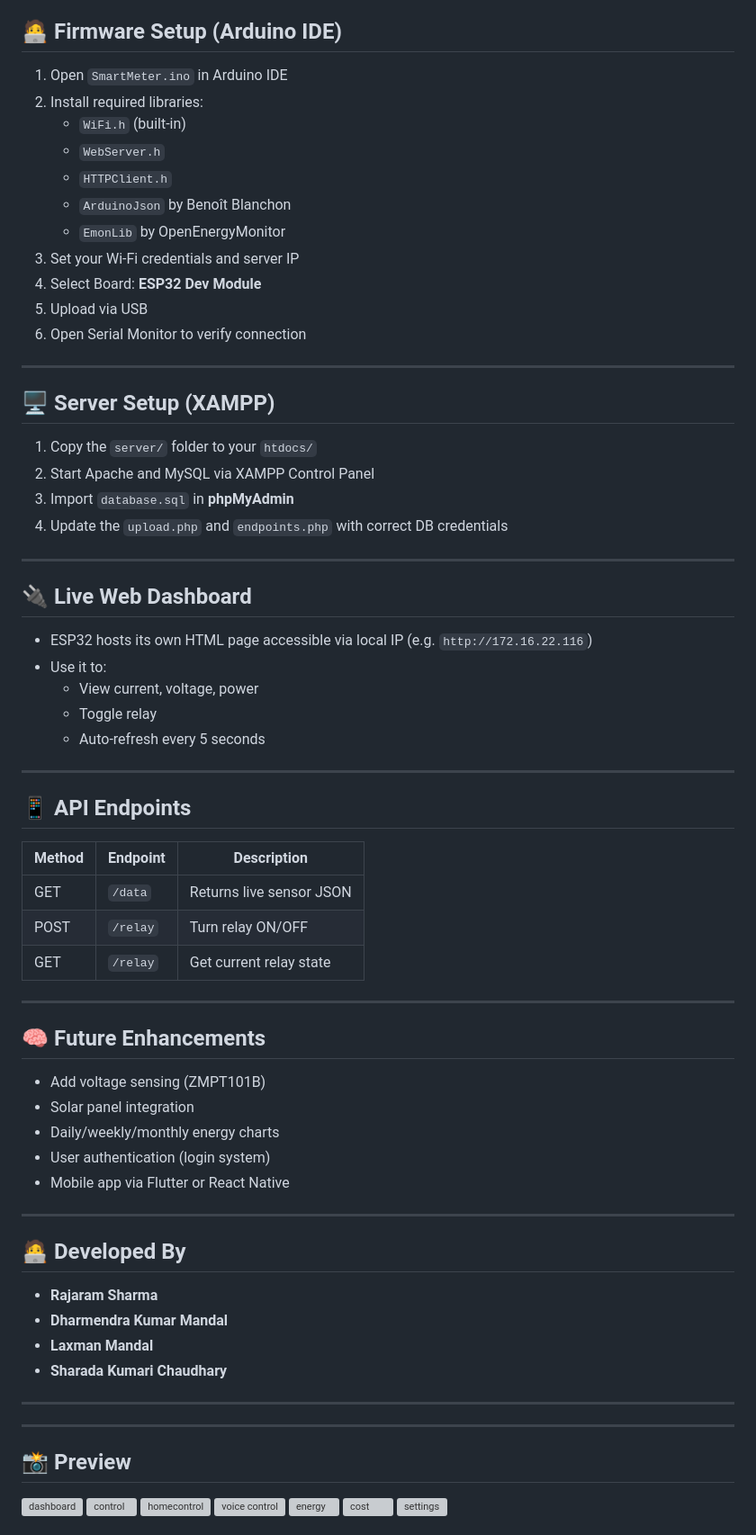
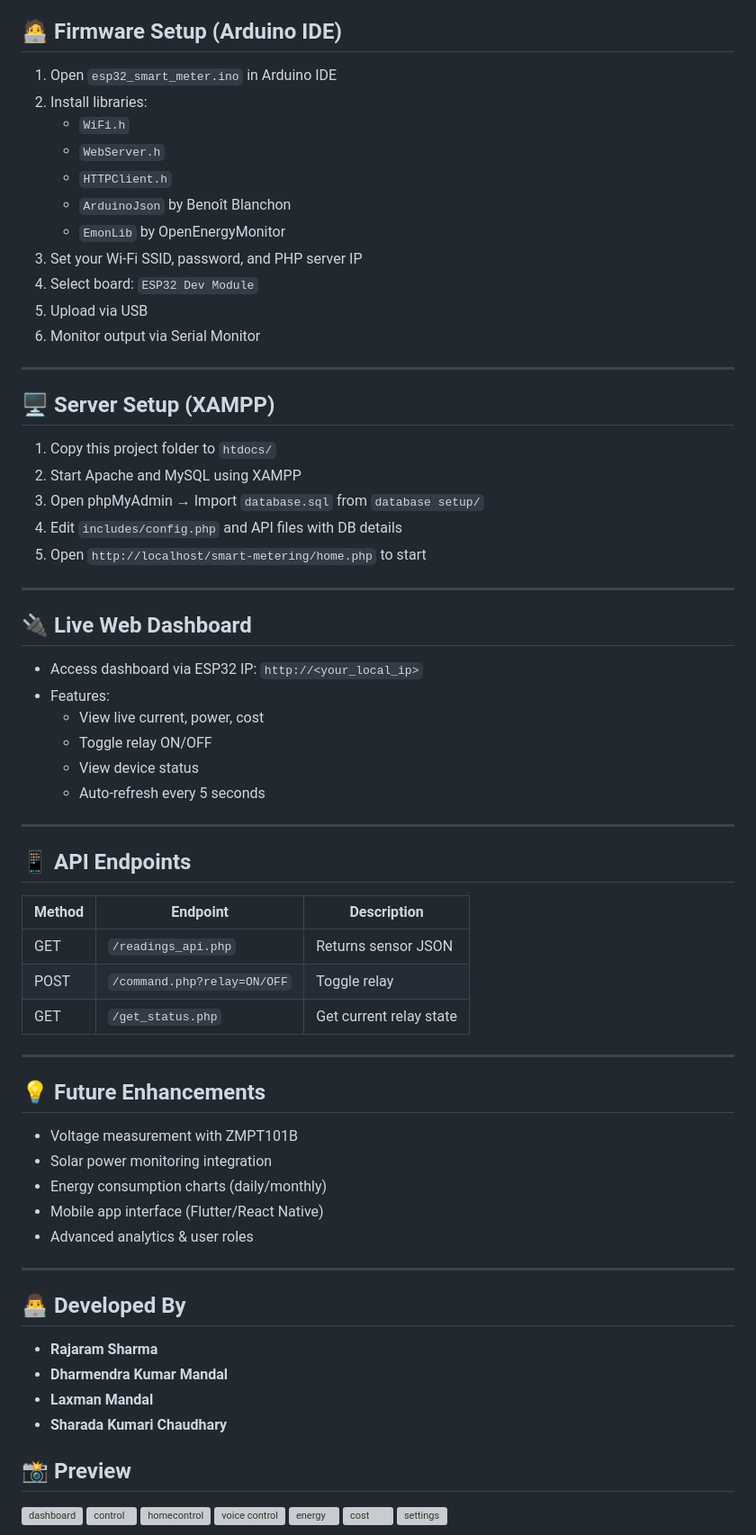
Before and after one commit to rajaramsharma/smartmetering, a Markdown page: README.md, the part around one of its changes. Shown at 90% size. GitHub-like rendering; grey boxes are pictures that could not be loaded.

```diff
--- a/README.md
+++ b/README.md
@@ -98,67 +104,67 @@ smart-metering/
 ## 🧑‍💻 Firmware Setup (Arduino IDE)
 
-1. Open `SmartMeter.ino` in Arduino IDE
-2. Install required libraries:
-   - `WiFi.h` (built-in)
+1. Open `esp32_smart_meter.ino` in Arduino IDE
+2. Install libraries:
+   - `WiFi.h`
    - `WebServer.h`
    - `HTTPClient.h`
    - `ArduinoJson` by Benoît Blanchon
    - `EmonLib` by OpenEnergyMonitor
-3. Set your Wi-Fi credentials and server IP
-4. Select Board: **ESP32 Dev Module**
+3. Set your Wi-Fi SSID, password, and PHP server IP
+4. Select board: `ESP32 Dev Module`
 5. Upload via USB
-6. Open Serial Monitor to verify connection
+6. Monitor output via Serial Monitor
 
 ---
 
 ## 🖥️ Server Setup (XAMPP)
 
-1. Copy the `server/` folder to your `htdocs/`
-2. Start Apache and MySQL via XAMPP Control Panel
-3. Import `database.sql` in **phpMyAdmin**
-4. Update the `upload.php` and `endpoints.php` with correct DB credentials
+1. Copy this project folder to `htdocs/`
+2. Start Apache and MySQL using XAMPP
+3. Open phpMyAdmin → Import `database.sql` from `database setup/`
+4. Edit `includes/config.php` and API files with DB details
+5. Open `http://localhost/smart-metering/home.php` to start
 
 ---
 
 ## 🔌 Live Web Dashboard
 
-- ESP32 hosts its own HTML page accessible via local IP (e.g. `http://172.16.22.116`)
-- Use it to:
-  - View current, voltage, power
-  - Toggle relay
+- Access dashboard via ESP32 IP: `http://<your_local_ip>`
+- Features:
+  - View live current, power, cost
+  - Toggle relay ON/OFF
+  - View device status
   - Auto-refresh every 5 seconds
 
 ---
 
 ## 📱 API Endpoints
 
-| Method | Endpoint        | Description              |
+| Method | Endpoint         | Description              |
 |--------|------------------|--------------------------|
-| GET    | `/data`         | Returns live sensor JSON |
-| POST   | `/relay`        | Turn relay ON/OFF        |
-| GET    | `/relay`        | Get current relay state  |
+| GET    | `/readings_api.php` | Returns sensor JSON     |
+| POST   | `/command.php?relay=ON/OFF` | Toggle relay   |
+| GET    | `/get_status.php`  | Get current relay state  |
 
 ---
 
-## 🧠 Future Enhancements
+## 💡 Future Enhancements
 
-- Add voltage sensing (ZMPT101B)
-- Solar panel integration
-- Daily/weekly/monthly energy charts
-- User authentication (login system)
-- Mobile app via Flutter or React Native
+- Voltage measurement with ZMPT101B
+- Solar power monitoring integration
+- Energy consumption charts (daily/monthly)
+- Mobile app interface (Flutter/React Native)
+- Advanced analytics & user roles
 
 ---
 
-## 🧑‍💻 Developed By
+## 👨‍💻 Developed By
 
 - **Rajaram Sharma**
 - **Dharmendra Kumar Mandal**
 - **Laxman Mandal**
 - **Sharada Kumari Chaudhary**
 
----
----
 
 ## 📸 Preview
 
```
Also changed, not shown: other parts of README.md (+36 -30 lines).
